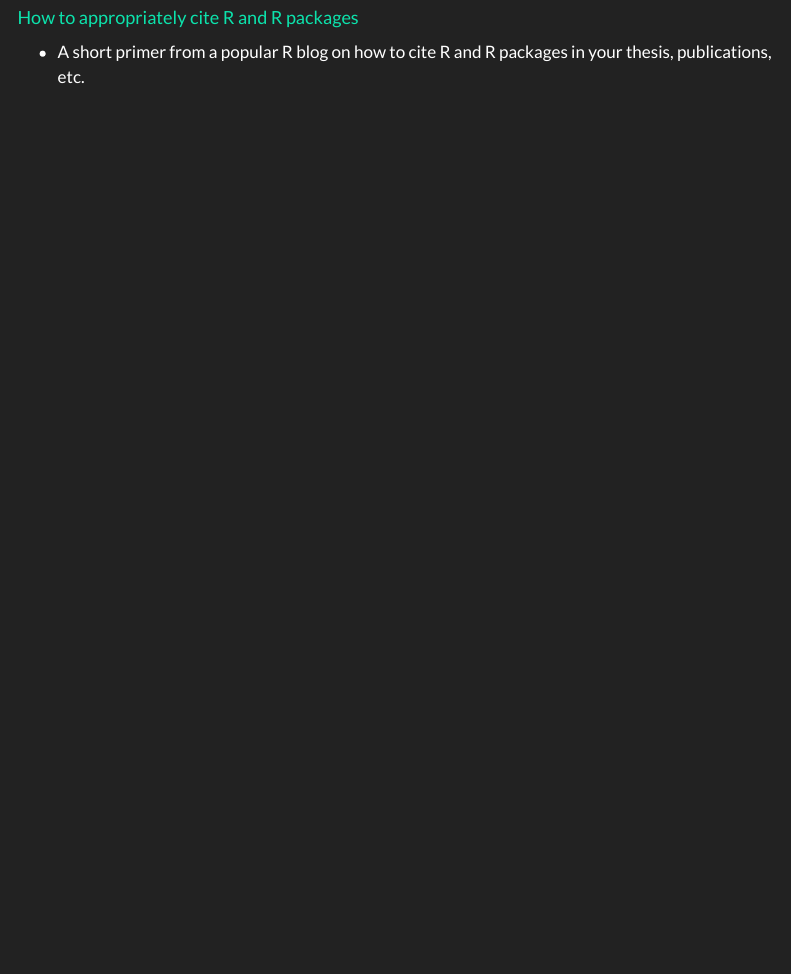
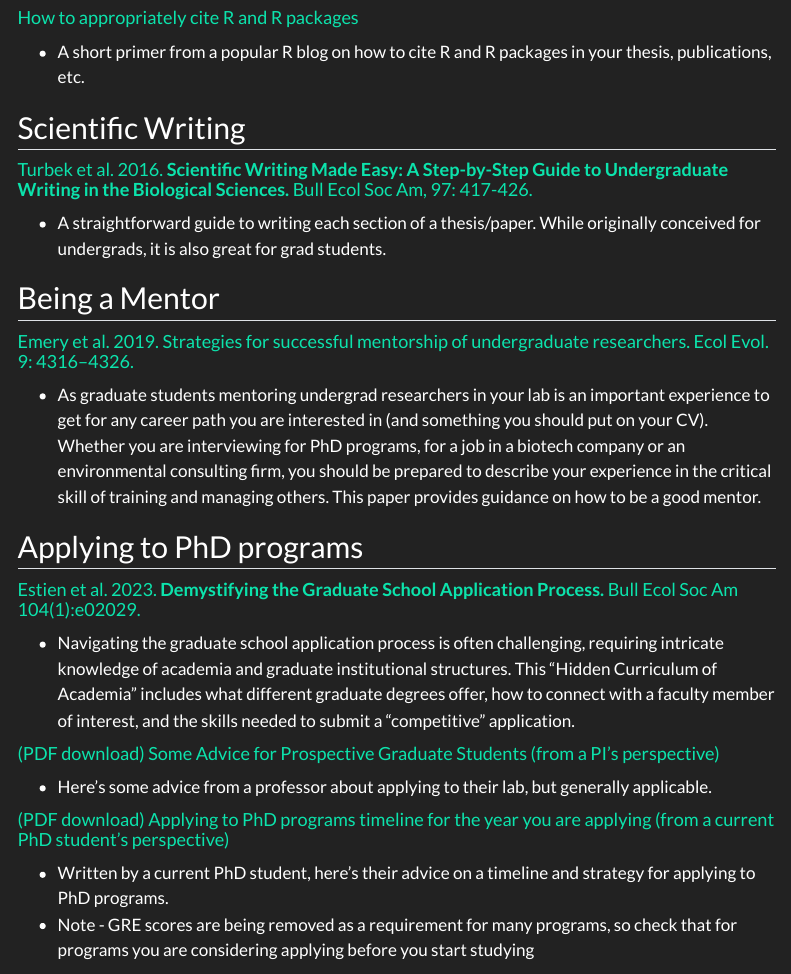
Before and after one commit to ClaisseLab/BIO_5800L, a Quarto document (index.qmd): the page in a window 1100 px wide, from 280 px down. Rendered offline with R 4.5, knitr and Pandoc in place of Quarto, with nearby package versions; menus at the side of the page are left out.

Commit message:
added additional resources

```diff
--- a/index.qmd
+++ b/index.qmd
@@ -10,9 +10,35 @@ title: "BIO 5800L Resources"
 
 #### [Zotero Refernece Managment Software](https://www.zotero.org/)
 
--   Zotero is a free, easy-to-use tool to help you
-collect, organize, annotate, create and format in-text citations and literature cited list in your documents.
+-   Zotero is a free, easy-to-use tool to help you collect, organize, annotate, create and format in-text citations and literature cited list in your documents.
 
 #### [How to appropriately cite R and R packages](https://ropensci.org/blog/2021/11/16/how-to-cite-r-and-r-packages/)
 
 -   A short primer from a popular R blog on how to cite R and R packages in your thesis, publications, etc.
+
+## Scientific Writing
+
+#### [Turbek et al. 2016. **Scientific Writing Made Easy: A Step-by-Step Guide to Undergraduate Writing in the Biological Sciences.** Bull Ecol Soc Am, 97: 417-426.](https://esajournals.onlinelibrary.wiley.com/share/2CMJAIKAAZ2VRPTBZNIP?target=10.1002/bes2.1258)
+
+-   A straightforward guide to writing each section of a thesis/paper. While originally conceived for undergrads, it is also great for grad students.
+
+## Being a Mentor
+
+#### [Emery et al. 2019. Strategies for successful mentorship of undergraduate researchers. Ecol Evol. 9: 4316–4326.](https://onlinelibrary.wiley.com/doi/full/10.1002/ece3.5090)
+
+-   As graduate students mentoring undergrad researchers in your lab is an important experience to get for any career path you are interested in (and something you should put on your CV). Whether you are interviewing for PhD programs, for a job in a biotech company or an environmental consulting firm, you should be prepared to describe your experience in the critical skill of training and managing others. This paper provides guidance on how to be a good mentor.
+
+## Applying to PhD programs
+
+#### [Estien et al. 2023. **Demystifying the Graduate School Application Process.** Bull Ecol Soc Am 104(1):e02029.](https://esajournals.onlinelibrary.wiley.com/share/ADE5MIJSKDPWUIHIRIU3?target=10.1002/bes2.2029)
+
+-   Navigating the graduate school application process is often challenging, requiring intricate knowledge of academia and graduate institutional structures. This "Hidden Curriculum of Academia" includes what different graduate degrees offer, how to connect with a faculty member of interest, and the skills needed to submit a "competitive" application.
+
+#### [(PDF download) Some Advice for Prospective Graduate Students (from a PI's perspective)](https://livecsupomona-my.sharepoint.com/:b:/g/personal/jtclaisse_cpp_edu/EVLTQlWIjwpHs0_MZK1xdtEBIFXrYM0sIA9iCqDlgDJwQg?e=u1GJAq)
+
+-   Here's some advice from a professor about applying to their lab, but generally applicable.
+
+#### [(PDF download) Applying to PhD programs timeline for the year you are applying (from a current PhD student's perspective)](https://livecsupomona-my.sharepoint.com/:b:/g/personal/jtclaisse_cpp_edu/ESf8kREGe8BJhT-4ph0Xg-0B7HfheHnzewmzMgzmTH9qpw?e=urvE2A)
+
+-   Written by a current PhD student, here's their advice on a timeline and strategy for applying to PhD programs.
+-   Note - GRE scores are being removed as a requirement for many programs, so check that for programs you are considering applying before you start studying
```
Also changed, not shown: Linked Docs/Applying_to_PhD_Programs_Schedule.pdf (added), Linked Docs/Emery_et_al-2019-Ecology_and_Evolution.pdf (added), Linked Docs/Estien2022Demystifying_Grad_School_Application_Process.pdf (added), Linked Docs/Turbek2016Scientific_Writing_Easy.pdf (added), Linked Docs/advice_for_prospective_graduate_students.pdf (added), docs/search.json, 1 other file.
